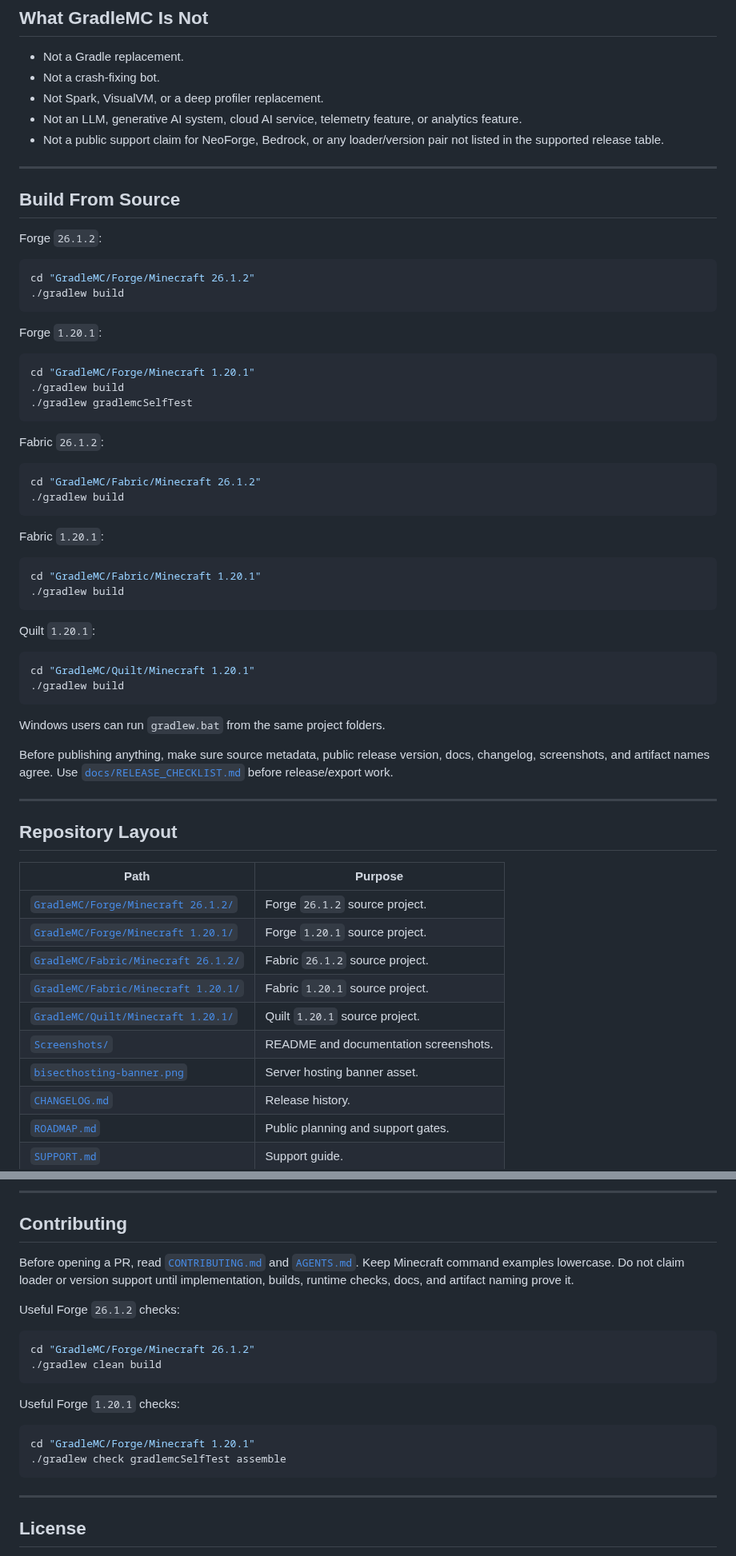
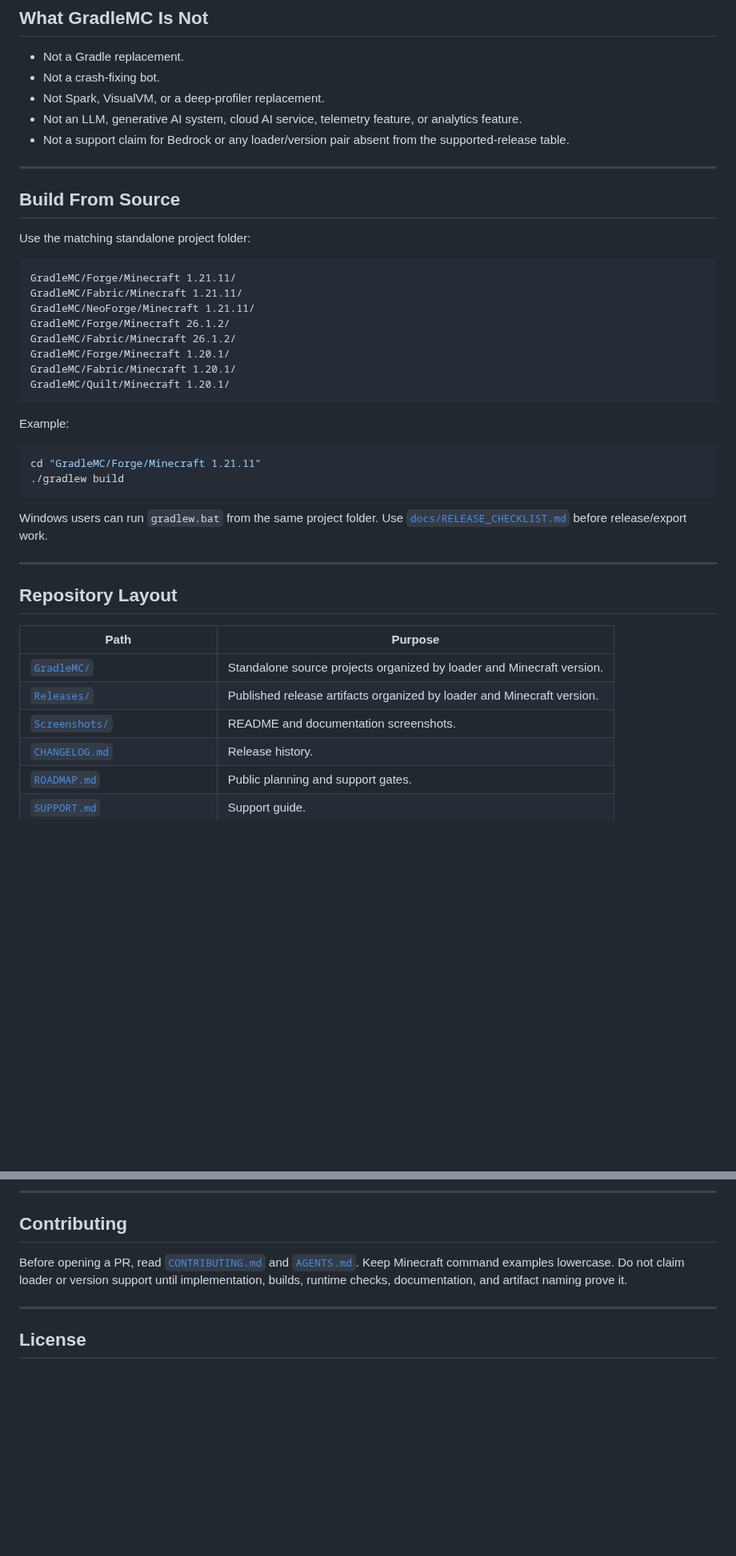
Before and after one commit to SoumyajitXD/GradleMC, a Markdown page: README.md, 2 parts joined by grey strips. Shown at 80% size. Drawn GitHub-style; blank space fills up the shorter version.

````diff
--- a/README.md
+++ b/README.md
@@ -170,53 +155,35 @@ More screenshots live in [`docs/SCREENSHOTS.md`](docs/SCREENSHOTS.md).
 
 - Not a Gradle replacement.
 - Not a crash-fixing bot.
-- Not Spark, VisualVM, or a deep profiler replacement.
+- Not Spark, VisualVM, or a deep-profiler replacement.
 - Not an LLM, generative AI system, cloud AI service, telemetry feature, or analytics feature.
-- Not a public support claim for NeoForge, Bedrock, or any loader/version pair not listed in the supported release table.
+- Not a support claim for Bedrock or any loader/version pair absent from the supported-release table.
 
 ---
 
 ## Build From Source
 
-Forge `26.1.2`:
+Use the matching standalone project folder:
+
+```text
+GradleMC/Forge/Minecraft 1.21.11/
+GradleMC/Fabric/Minecraft 1.21.11/
+GradleMC/NeoForge/Minecraft 1.21.11/
+GradleMC/Forge/Minecraft 26.1.2/
+GradleMC/Fabric/Minecraft 26.1.2/
+GradleMC/Forge/Minecraft 1.20.1/
+GradleMC/Fabric/Minecraft 1.20.1/
+GradleMC/Quilt/Minecraft 1.20.1/
+```
+
+Example:
 
 ```sh
-cd "GradleMC/Forge/Minecraft 26.1.2"
+cd "GradleMC/Forge/Minecraft 1.21.11"
 ./gradlew build
 ```
 
-Forge `1.20.1`:
-
-```sh
-cd "GradleMC/Forge/Minecraft 1.20.1"
-./gradlew build
-./gradlew gradlemcSelfTest
-```
-
-Fabric `26.1.2`:
-
-```sh
-cd "GradleMC/Fabric/Minecraft 26.1.2"
-./gradlew build
-```
-
-Fabric `1.20.1`:
-
-```sh
-cd "GradleMC/Fabric/Minecraft 1.20.1"
-./gradlew build
-```
-
-Quilt `1.20.1`:
-
-```sh
-cd "GradleMC/Quilt/Minecraft 1.20.1"
-./gradlew build
-```
-
-Windows users can run `gradlew.bat` from the same project folders.
-
-Before publishing anything, make sure source metadata, public release version, docs, changelog, screenshots, and artifact names agree. Use [`docs/RELEASE_CHECKLIST.md`](docs/RELEASE_CHECKLIST.md) before release/export work.
+Windows users can run `gradlew.bat` from the same project folder. Use [`docs/RELEASE_CHECKLIST.md`](docs/RELEASE_CHECKLIST.md) before release/export work.
 
 ---
 
@@ -224,13 +191,9 @@ Before publishing anything, make sure source metadata, public release version, d
 
 | Path | Purpose |
 | --- | --- |
-| [`GradleMC/Forge/Minecraft 26.1.2/`](GradleMC/Forge/Minecraft%2026.1.2/) | Forge `26.1.2` source project. |
-| [`GradleMC/Forge/Minecraft 1.20.1/`](GradleMC/Forge/Minecraft%201.20.1/) | Forge `1.20.1` source project. |
-| [`GradleMC/Fabric/Minecraft 26.1.2/`](GradleMC/Fabric/Minecraft%2026.1.2/) | Fabric `26.1.2` source project. |
-| [`GradleMC/Fabric/Minecraft 1.20.1/`](GradleMC/Fabric/Minecraft%201.20.1/) | Fabric `1.20.1` source project. |
-| [`GradleMC/Quilt/Minecraft 1.20.1/`](GradleMC/Quilt/Minecraft%201.20.1/) | Quilt `1.20.1` source project. |
+| [`GradleMC/`](GradleMC/) | Standalone source projects organized by loader and Minecraft version. |
+| [`Releases/`](Releases/) | Published release artifacts organized by loader and Minecraft version. |
 | [`Screenshots/`](Screenshots/) | README and documentation screenshots. |
-| [`bisecthosting-banner.png`](bisecthosting-banner.png) | Server hosting banner asset. |
 | [`CHANGELOG.md`](CHANGELOG.md) | Release history. |
 | [`ROADMAP.md`](ROADMAP.md) | Public planning and support gates. |
 | [`SUPPORT.md`](SUPPORT.md) | Support guide. |
@@ -243,21 +206,7 @@ Before publishing anything, make sure source metadata, public release version, d
 
 ## Contributing
 
-Before opening a PR, read [`CONTRIBUTING.md`](CONTRIBUTING.md) and [`AGENTS.md`](AGENTS.md). Keep Minecraft command examples lowercase. Do not claim loader or version support until implementation, builds, runtime checks, docs, and artifact naming prove it.
-
-Useful Forge `26.1.2` checks:
-
-```sh
-cd "GradleMC/Forge/Minecraft 26.1.2"
-./gradlew clean build
-```
-
-Useful Forge `1.20.1` checks:
-
-```sh
-cd "GradleMC/Forge/Minecraft 1.20.1"
-./gradlew check gradlemcSelfTest assemble
-```
+Before opening a PR, read [`CONTRIBUTING.md`](CONTRIBUTING.md) and [`AGENTS.md`](AGENTS.md). Keep Minecraft command examples lowercase. Do not claim loader or version support until implementation, builds, runtime checks, documentation, and artifact naming prove it.
 
 ---
 
````
Also changed, not shown: other parts of README.md (+22 -37 lines).
